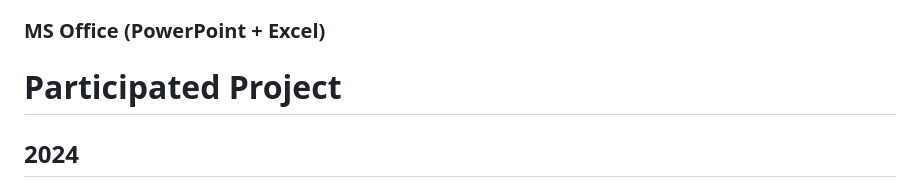
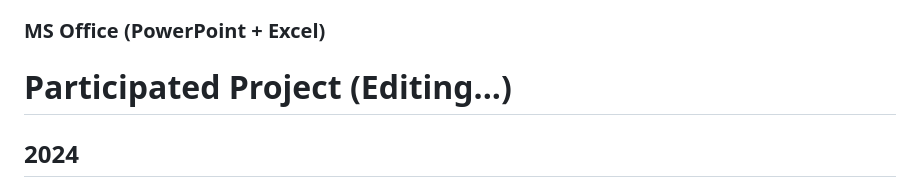
Before and after one commit to KnellBalm/KnellBalm.github.io, a Markdown page: README.md, the part around the change. GitHub-like rendering.

```diff
--- a/README.md
+++ b/README.md
@@ -40,7 +40,7 @@
 
 
 
-# Participated Project
+# Participated Project (Editing...)
 ## 2024
 
 ## 2023
```
